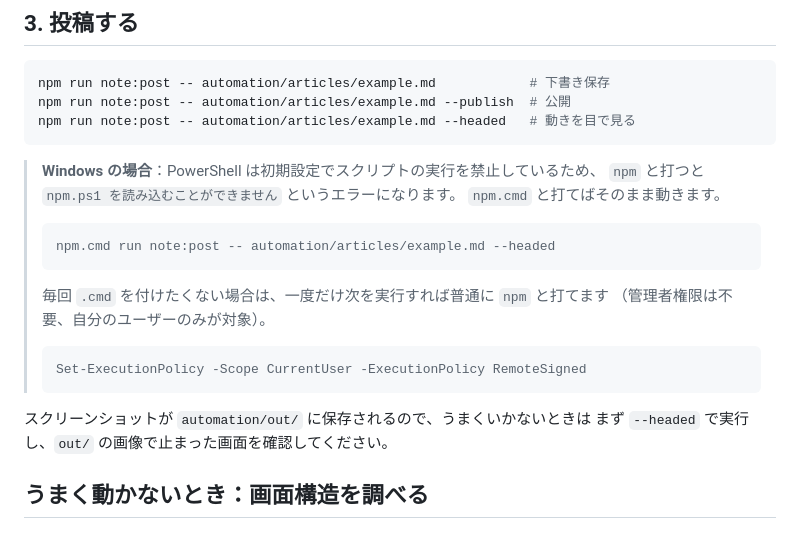
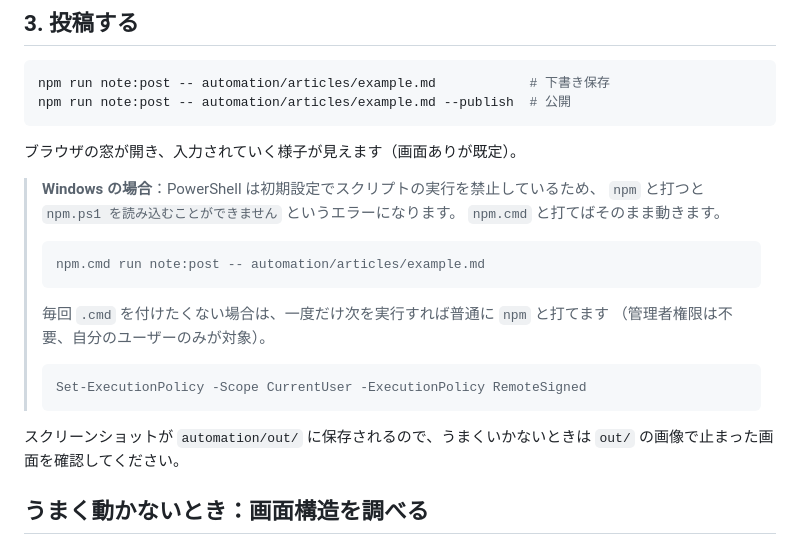
Before and after one commit to rieko4848-svg/-, a Markdown page: automation/README.md, the part around the change. GitHub-like rendering.

Commit message:
Drop --headed from the docs now that a visible browser is the default
Co-Authored-By: Claude Opus 5 <noreply@anthropic.com>
Claude-Session: https://claude.ai/code/session_016XmXWYfCxtHhU6Ufa6s76U

````diff
--- a/automation/README.md
+++ b/automation/README.md
@@ -71,15 +71,16 @@ tags: [一人社長, 業務効率化]
 ```bash
 npm run note:post -- automation/articles/example.md            # 下書き保存
 npm run note:post -- automation/articles/example.md --publish  # 公開
-npm run note:post -- automation/articles/example.md --headed   # 動きを目で見る
 ```
+
+ブラウザの窓が開き、入力されていく様子が見えます（画面ありが既定）。
 
 > **Windows の場合**：PowerShell は初期設定でスクリプトの実行を禁止しているため、
 > `npm` と打つと `npm.ps1 を読み込むことができません` というエラーになります。
 > `npm.cmd` と打てばそのまま動きます。
 >
 > ```powershell
-> npm.cmd run note:post -- automation/articles/example.md --headed
+> npm.cmd run note:post -- automation/articles/example.md
 > ```
 >
 > 毎回 `.cmd` を付けたくない場合は、一度だけ次を実行すれば普通に `npm` と打てます
@@ -90,7 +91,7 @@ npm run note:post -- automation/articles/example.md --headed   # 動きを目で
 > ```
 
 スクリーンショットが `automation/out/` に保存されるので、うまくいかないときは
-まず `--headed` で実行し、`out/` の画像で止まった画面を確認してください。
+`out/` の画像で止まった画面を確認してください。
 
 ## うまく動かないとき：画面構造を調べる
 
````
